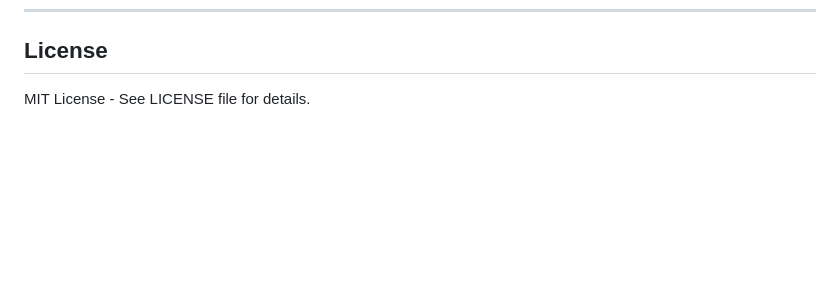
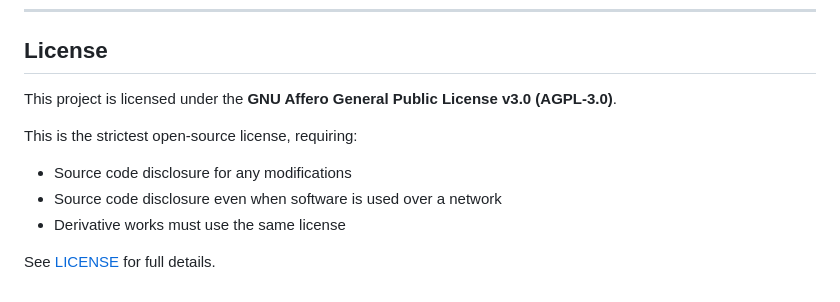
Before and after one commit to rishabhcli/Imposter, a Markdown page: README.md, the part around the change. GitHub-like rendering; blank space fills up the shorter version.

Commit message:
Update README license to AGPL-3.0
Co-Authored-By: Claude Opus 4.5 <noreply@anthropic.com>

```diff
--- a/README.md
+++ b/README.md
@@ -124,4 +124,11 @@ xcodebuild test -scheme Imposter -destination 'platform=iOS Simulator,name=iPhon
 
 ## License
 
-MIT License - See LICENSE file for details.
+This project is licensed under the **GNU Affero General Public License v3.0 (AGPL-3.0)**.
+
+This is the strictest open-source license, requiring:
+- Source code disclosure for any modifications
+- Source code disclosure even when software is used over a network
+- Derivative works must use the same license
+
+See [LICENSE](LICENSE) for full details.
```
